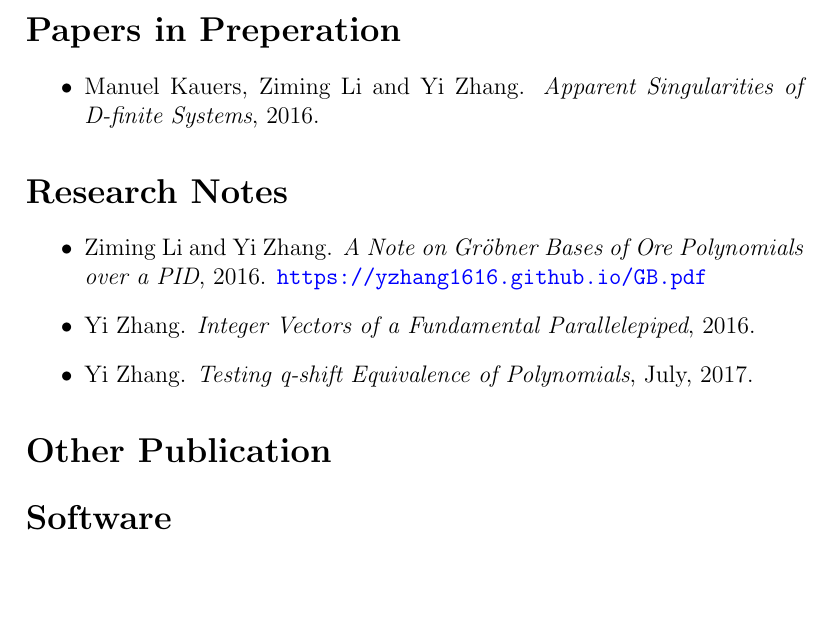
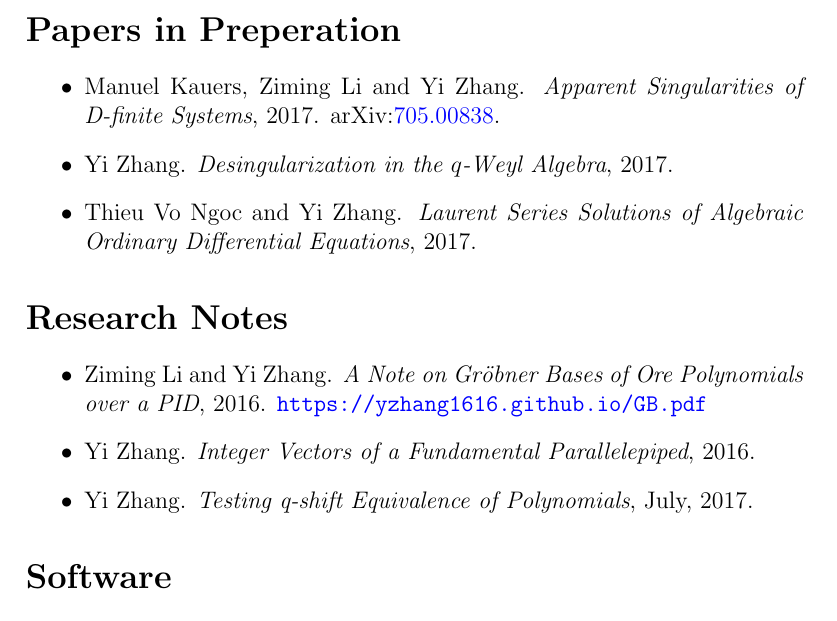
Before and after one commit to yzhang1616/yzhang1616.github.io, a LaTeX CV (CV_Yi_Zhang.tex): part of page 3 of 5, cut so that both start at the same text, the shorter picture padded with empty space. Compiled offline with pdfLaTeX.

Commit message:
revise the publication part

```diff
--- a/CV_Yi_Zhang.tex
+++ b/CV_Yi_Zhang.tex
@@ -130,7 +130,10 @@ May 2017               & Visiting scholar,
 
 \section*{\Large{Papers in Preperation}}
 \begin{itemize}
- \item Manuel Kauers, Ziming Li and Yi Zhang. {\em Apparent Singularities of D-finite Systems}, 2016.
+ \item Manuel Kauers, Ziming Li and Yi Zhang. {\em Apparent Singularities of D-finite Systems}, 2017.
+ arXiv:\href{http://arxiv.org/abs/1705.00838}{705.00838}.
+ \item Yi Zhang. {\em Desingularization in the $q$-Weyl Algebra}, 2017.
+ \item Thieu Vo Ngoc and Yi Zhang. {\em Laurent Series Solutions of Algebraic Ordinary Differential Equations}, 2017.
 \end{itemize}
 
 \section*{\Large{Research Notes}}
@@ -141,7 +144,7 @@ May 2017               & Visiting scholar,
  \item Yi Zhang. {\em Testing q-shift Equivalence of Polynomials}, July, 2017.
 \end{itemize}
 
-\section*{\Large{Other Publication}}
+% \section*{\Large{Other Publication}}
 
 
 \section*{\Large{Software}}
```
Also changed, not shown: CV_Yi_Zhang.pdf, CV_Yi_Zhang_Chinese.pdf.
